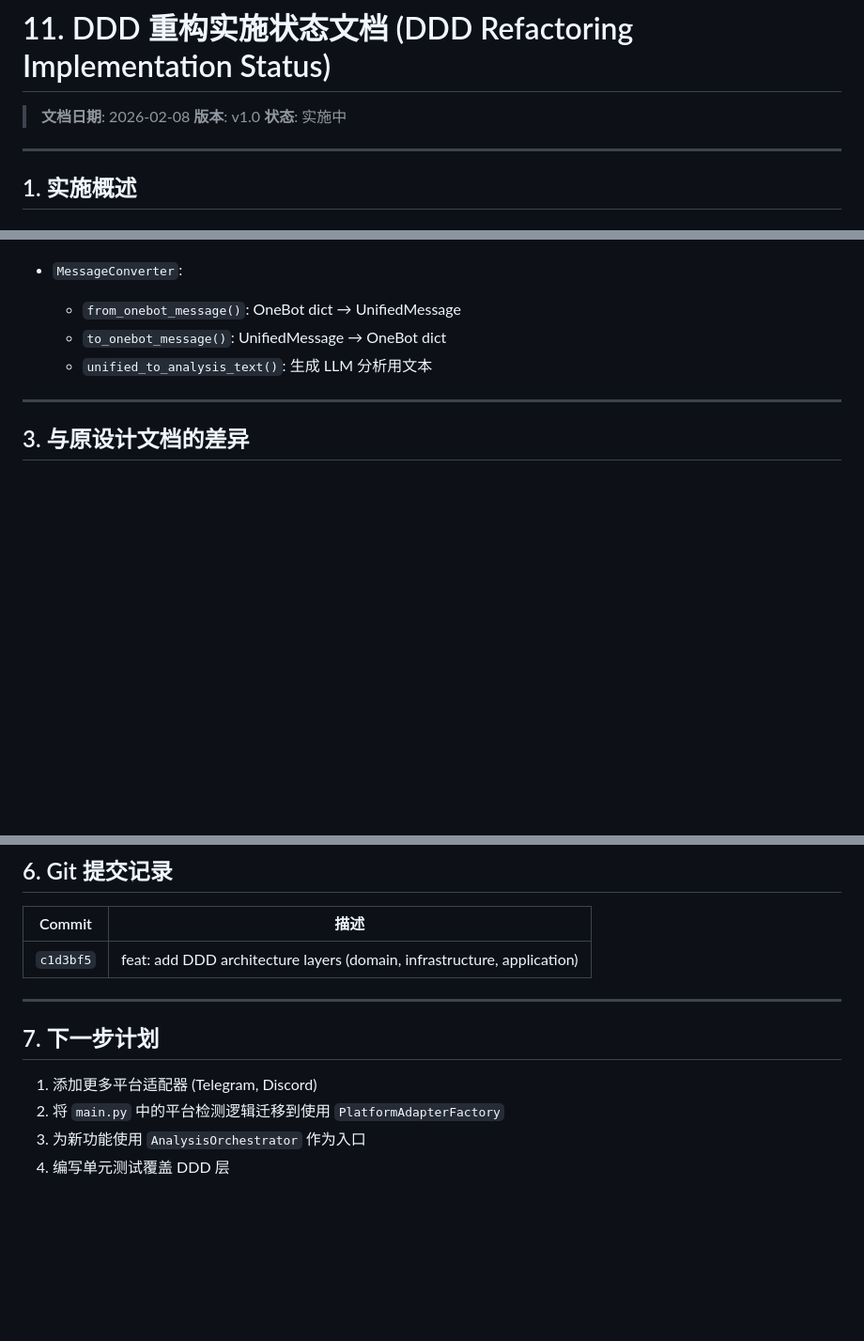
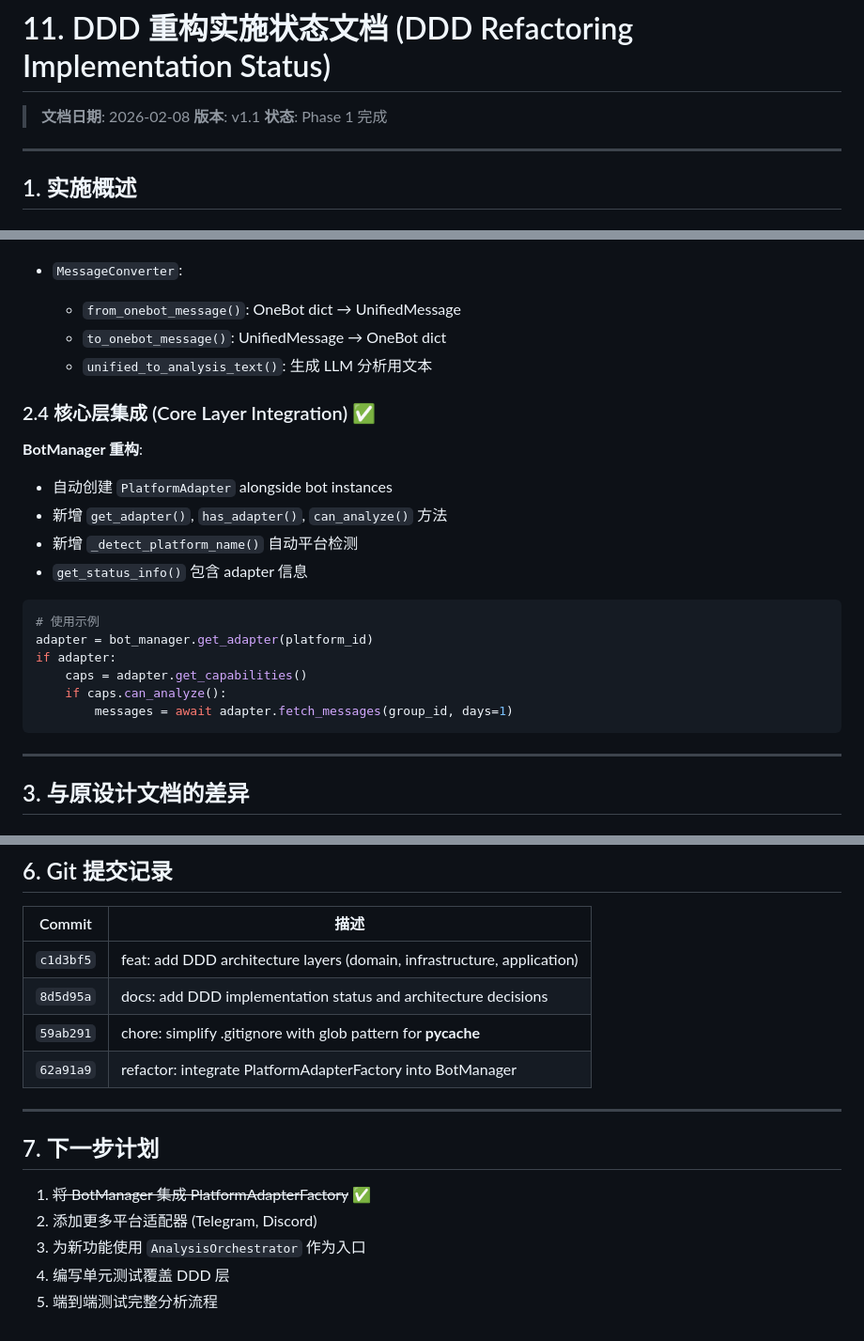
Before and after one commit to SXP-Simon/astrbot_plugin_qq_group_daily_analysis, a Markdown page: docs/11_ddd_implementation_status.md, 3 parts joined by grey strips. Shown at 94% size. GitHub-like rendering; blank space fills up the shorter version.

Commit message:
docs: update DDD implementation status to Phase 1 complete
- Added BotManager integration section (2.4)
- Updated git commit history
- Marked Phase 1 as complete
- Updated next steps

````diff
--- a/docs/11_ddd_implementation_status.md
+++ b/docs/11_ddd_implementation_status.md
@@ -1,8 +1,8 @@
 # 11. DDD 重构实施状态文档 (DDD Refactoring Implementation Status)
 
 > **文档日期**: 2026-02-08
-> **版本**: v1.0
-> **状态**: 实施中
+> **版本**: v1.1
+> **状态**: Phase 1 完成
 
 ---
 
@@ -104,6 +104,23 @@ src/application/
   - `to_onebot_message()`: UnifiedMessage → OneBot dict
   - `unified_to_analysis_text()`: 生成 LLM 分析用文本
 
+### 2.4 核心层集成 (Core Layer Integration) ✅
+
+**BotManager 重构**:
+- 自动创建 `PlatformAdapter` alongside bot instances
+- 新增 `get_adapter()`, `has_adapter()`, `can_analyze()` 方法
+- 新增 `_detect_platform_name()` 自动平台检测
+- `get_status_info()` 包含 adapter 信息
+
+```python
+# 使用示例
+adapter = bot_manager.get_adapter(platform_id)
+if adapter:
+    caps = adapter.get_capabilities()
+    if caps.can_analyze():
+        messages = await adapter.fetch_messages(group_id, days=1)
+```
+
 ---
 
 ## 3. 与原设计文档的差异
@@ -186,12 +203,16 @@ if orchestrator.can_analyze():
 | Commit | 描述 |
 |--------|------|
 | `c1d3bf5` | feat: add DDD architecture layers (domain, infrastructure, application) |
+| `8d5d95a` | docs: add DDD implementation status and architecture decisions |
+| `59ab291` | chore: simplify .gitignore with glob pattern for __pycache__ |
+| `62a91a9` | refactor: integrate PlatformAdapterFactory into BotManager |
 
 ---
 
 ## 7. 下一步计划
 
-1. 添加更多平台适配器 (Telegram, Discord)
-2. 将 `main.py` 中的平台检测逻辑迁移到使用 `PlatformAdapterFactory`
+1. ~~将 BotManager 集成 PlatformAdapterFactory~~ ✅
+2. 添加更多平台适配器 (Telegram, Discord)
 3. 为新功能使用 `AnalysisOrchestrator` 作为入口
 4. 编写单元测试覆盖 DDD 层
+5. 端到端测试完整分析流程
````
